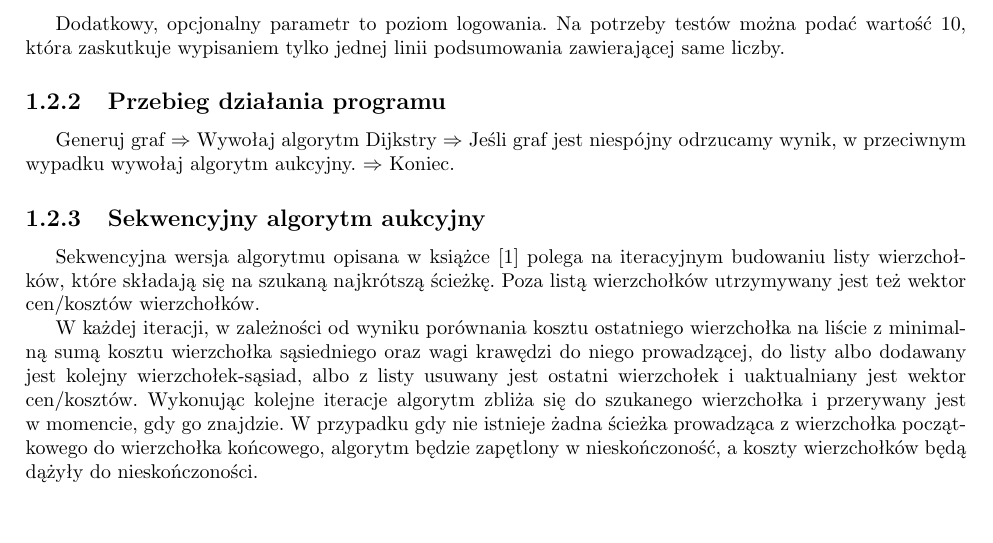
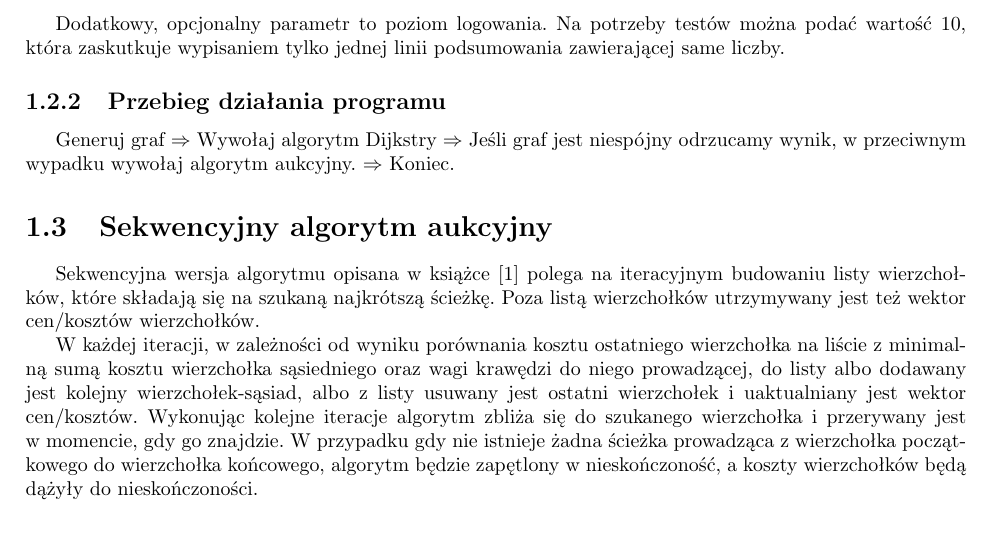
Before and after one commit to pgrz/porr, a LaTeX document (doc-merged/docs.tex): part of page 4 of 9, cut so that both start at the same text. Compiled offline with pdfLaTeX.

Commit message:
Zamiana opisu sekwencyjnego algorytmu aukcyjnego z podsekcji w sekcję.

```diff
--- a/doc-merged/docs.tex
+++ b/doc-merged/docs.tex
@@ -65,7 +65,7 @@ Dodatkowy, opcjonalny parametr to poziom logowania. Na potrzeby testów można p
 
 Generuj graf $\Rightarrow$ Wywołaj algorytm Dijkstry $\Rightarrow$ Jeśli graf jest niespójny odrzucamy wynik, w~przeciwnym wypadku wywołaj algorytm aukcyjny. $\Rightarrow$ Koniec.
 
-\subsection{Sekwencyjny algorytm aukcyjny}
+\section{Sekwencyjny algorytm aukcyjny}
 
 Sekwencyjna wersja algorytmu opisana w~książce \cite{Bertsekas1998} polega na iteracyjnym budowaniu listy wierzchołków, które składają się na szukaną najkrótszą ścieżkę. Poza listą wierzchołków utrzymywany jest też wektor cen/kosztów wierzchołków.
 
```
